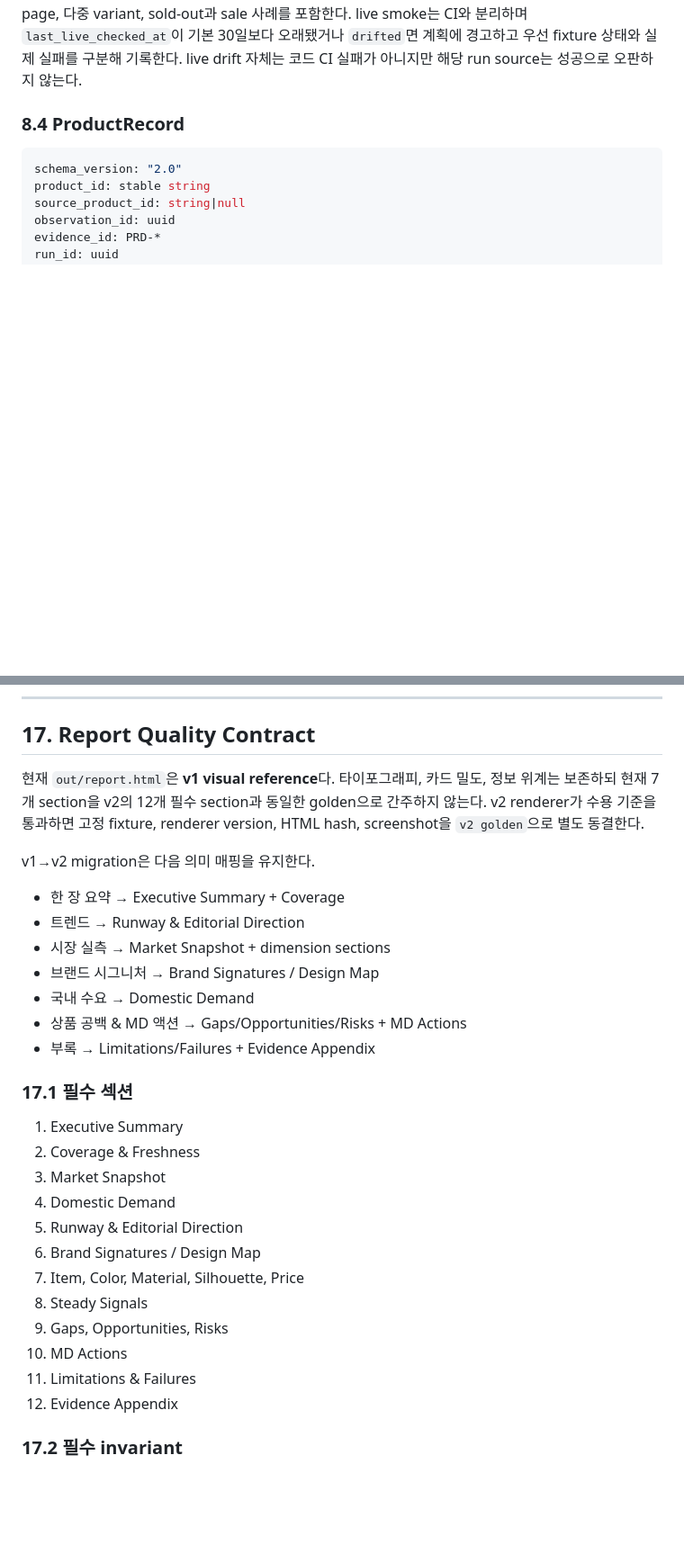
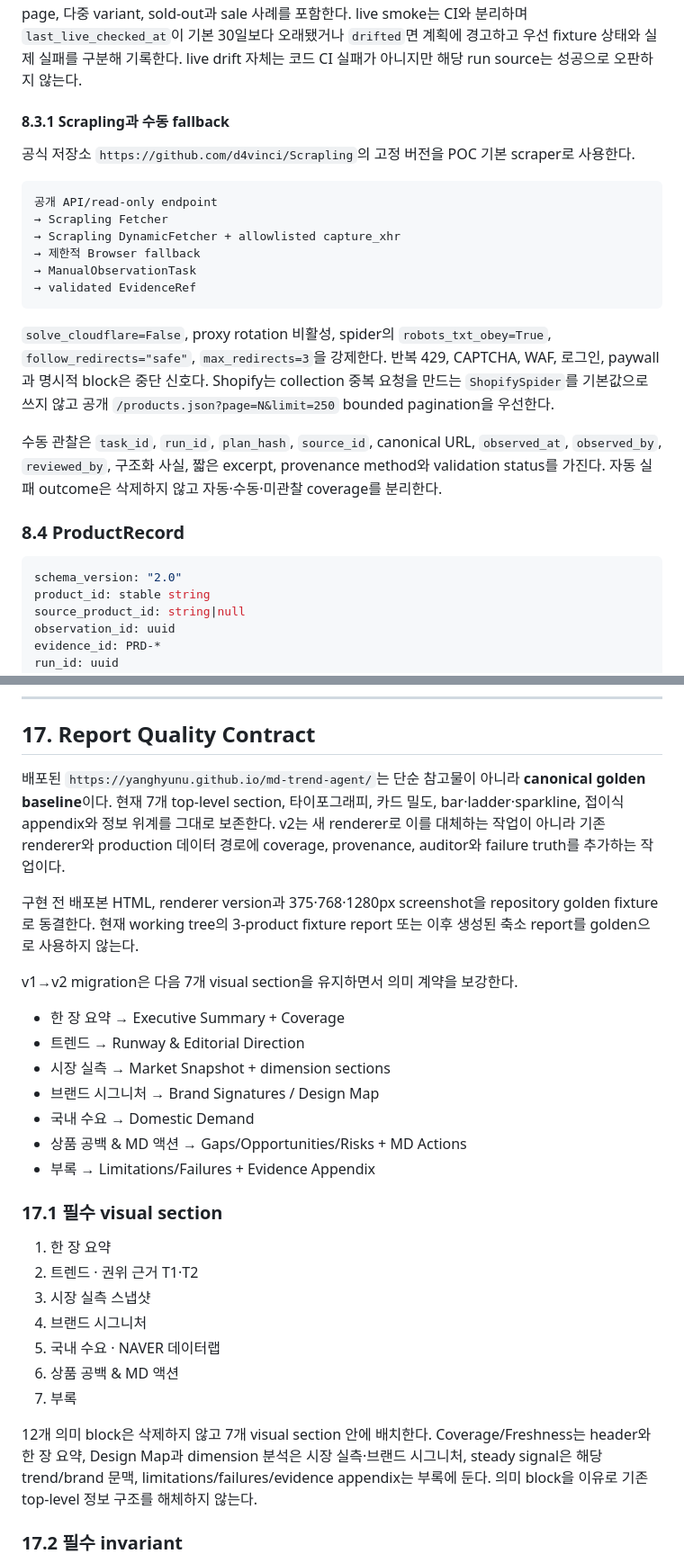
Before and after one commit to YangHyunu/md-trend-agent, a Markdown page: SPEC_V2.md, 2 parts joined by grey strips. Shown at 90% size. GitHub-like rendering; blank space fills up the shorter version.

Commit message:
docs: preserve POC baseline and source contracts

````diff
--- a/SPEC_V2.md
+++ b/SPEC_V2.md
@@ -524,6 +533,23 @@ live_check_status: passing|drifted|blocked|unknown
 `issued_free_key`는 NAVER/KEXIM처럼 발급된 무료 quota API를 의미하며 허용된다. quota를 넘기면 유료 전환하지 않고 cache 사용 또는 부분 실패로 종료한다. `session_cookie`, `signed_token`, mutation endpoint, endpoint brute force는 금지한다. XHR/hydration은 정상 공개 UI가 호출하는 read-only endpoint이고 registry review가 완료된 경우만 허용한다. robots, 약관, endpoint 정책이 충돌하면 가장 엄격한 조건을 적용한다.
 
 Source를 `active`로 승격하려면 adapter fixture hash, exact-brand/eligibility, 필수 field schema, pagination 종료, URL policy test가 통과해야 한다. 필수 상품 field는 source/brand/title/canonical URL, 고유 product·observation·evidence ID, variant ID·native price·availability이며 지원하지 않는 field는 null과 `missing_fields`로 명시한다. fixture는 target/non-target, eligible/ineligible, 다중 page, 다중 variant, sold-out과 sale 사례를 포함한다. live smoke는 CI와 분리하며 `last_live_checked_at`이 기본 30일보다 오래됐거나 `drifted`면 계획에 경고하고 우선 fixture 상태와 실제 실패를 구분해 기록한다. live drift 자체는 코드 CI 실패가 아니지만 해당 run source는 성공으로 오판하지 않는다.
+
+#### 8.3.1 Scrapling과 수동 fallback
+
+공식 저장소 `https://github.com/d4vinci/Scrapling`의 고정 버전을 POC 기본 scraper로 사용한다.
+
+```text
+공개 API/read-only endpoint
+→ Scrapling Fetcher
+→ Scrapling DynamicFetcher + allowlisted capture_xhr
+→ 제한적 Browser fallback
+→ ManualObservationTask
+→ validated EvidenceRef
+```
+
+`solve_cloudflare=False`, proxy rotation 비활성, spider의 `robots_txt_obey=True`, `follow_redirects="safe"`, `max_redirects=3`을 강제한다. 반복 429, CAPTCHA, WAF, 로그인, paywall과 명시적 block은 중단 신호다. Shopify는 collection 중복 요청을 만드는 `ShopifySpider`를 기본값으로 쓰지 않고 공개 `/products.json?page=N&limit=250` bounded pagination을 우선한다.
+
+수동 관찰은 `task_id`, `run_id`, `plan_hash`, `source_id`, canonical URL, `observed_at`, `observed_by`, `reviewed_by`, 구조화 사실, 짧은 excerpt, provenance method와 validation status를 가진다. 자동 실패 outcome은 삭제하지 않고 자동·수동·미관찰 coverage를 분리한다.
 
 ### 8.4 ProductRecord
 
@@ -1406,9 +1432,11 @@ Phase 0에서는 기존 Python direct SDK 호출을 허용하는 전환 상태
 
 ## 17. Report Quality Contract
 
-현재 `out/report.html`은 **v1 visual reference**다. 타이포그래피, 카드 밀도, 정보 위계는 보존하되 현재 7개 section을 v2의 12개 필수 section과 동일한 golden으로 간주하지 않는다. v2 renderer가 수용 기준을 통과하면 고정 fixture, renderer version, HTML hash, screenshot을 `v2 golden`으로 별도 동결한다.
-
-v1→v2 migration은 다음 의미 매핑을 유지한다.
+배포된 `https://yanghyunu.github.io/md-trend-agent/`는 단순 참고물이 아니라 **canonical golden baseline**이다. 현재 7개 top-level section, 타이포그래피, 카드 밀도, bar·ladder·sparkline, 접이식 appendix와 정보 위계를 그대로 보존한다. v2는 새 renderer로 이를 대체하는 작업이 아니라 기존 renderer와 production 데이터 경로에 coverage, provenance, auditor와 failure truth를 추가하는 작업이다.
+
+구현 전 배포본 HTML, renderer version과 375·768·1280px screenshot을 repository golden fixture로 동결한다. 현재 working tree의 3-product fixture report 또는 이후 생성된 축소 report를 golden으로 사용하지 않는다.
+
+v1→v2 migration은 다음 7개 visual section을 유지하면서 의미 계약을 보강한다.
 
 - 한 장 요약 → Executive Summary + Coverage
 - 트렌드 → Runway & Editorial Direction
@@ -1418,20 +1446,17 @@ v1→v2 migration은 다음 의미 매핑을 유지한다.
 - 상품 공백 & MD 액션 → Gaps/Opportunities/Risks + MD Actions
 - 부록 → Limitations/Failures + Evidence Appendix
 
-### 17.1 필수 섹션
-
-1. Executive Summary
-2. Coverage & Freshness
-3. Market Snapshot
-4. Domestic Demand
-5. Runway & Editorial Direction
-6. Brand Signatures / Design Map
-7. Item, Color, Material, Silhouette, Price
-8. Steady Signals
-9. Gaps, Opportunities, Risks
-10. MD Actions
-11. Limitations & Failures
-12. Evidence Appendix
+### 17.1 필수 visual section
+
+1. 한 장 요약
+2. 트렌드 · 권위 근거 T1·T2
+3. 시장 실측 스냅샷
+4. 브랜드 시그니처
+5. 국내 수요 · NAVER 데이터랩
+6. 상품 공백 & MD 액션
+7. 부록
+
+12개 의미 block은 삭제하지 않고 7개 visual section 안에 배치한다. Coverage/Freshness는 header와 한 장 요약, Design Map과 dimension 분석은 시장 실측·브랜드 시그니처, steady signal은 해당 trend/brand 문맥, limitations/failures/evidence appendix는 부록에 둔다. 의미 block을 이유로 기존 top-level 정보 구조를 해체하지 않는다.
 
 ### 17.2 필수 invariant
 
````
Also changed, not shown: other parts of SPEC_V2.md (+39 -12 lines), Brand.md (added, +121 -0 lines), trend-intelligence-source-reference.md (added, +223 -0 lines).
